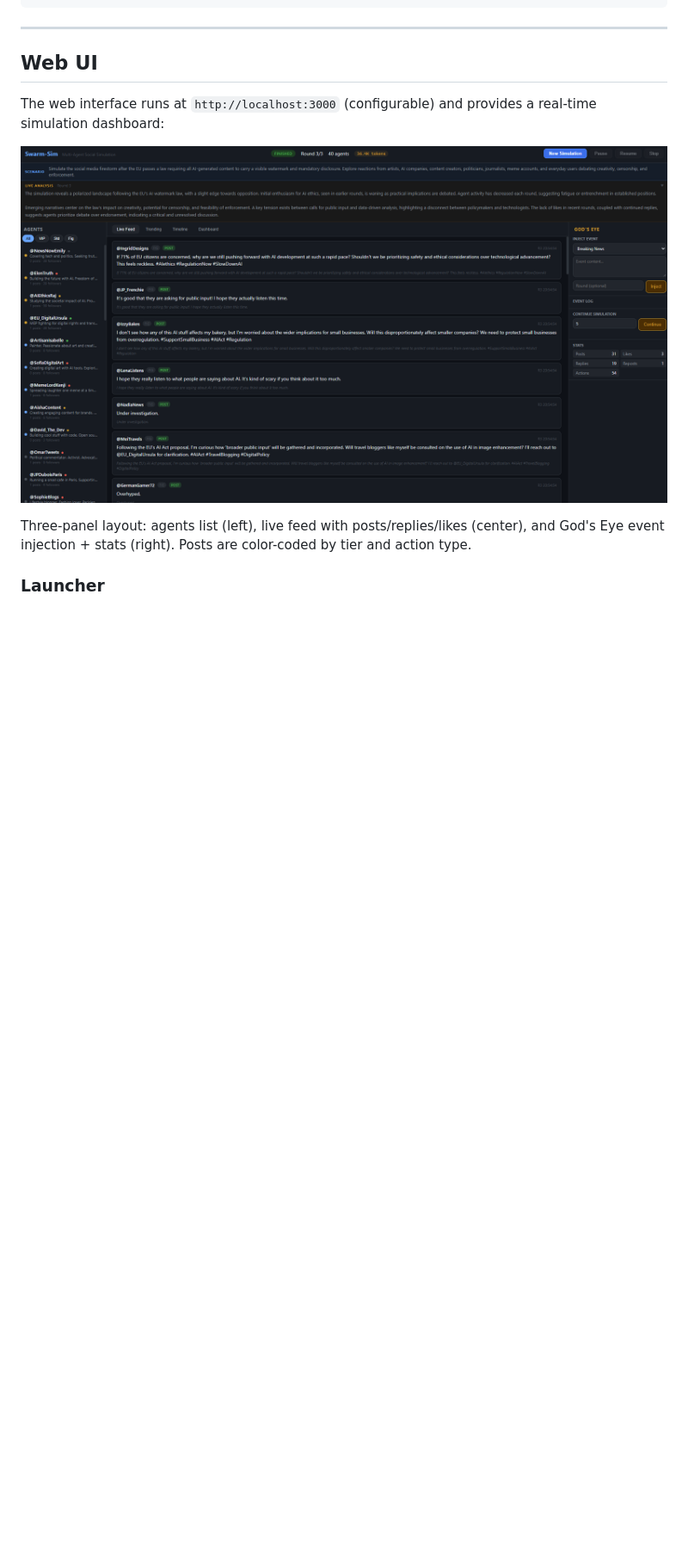
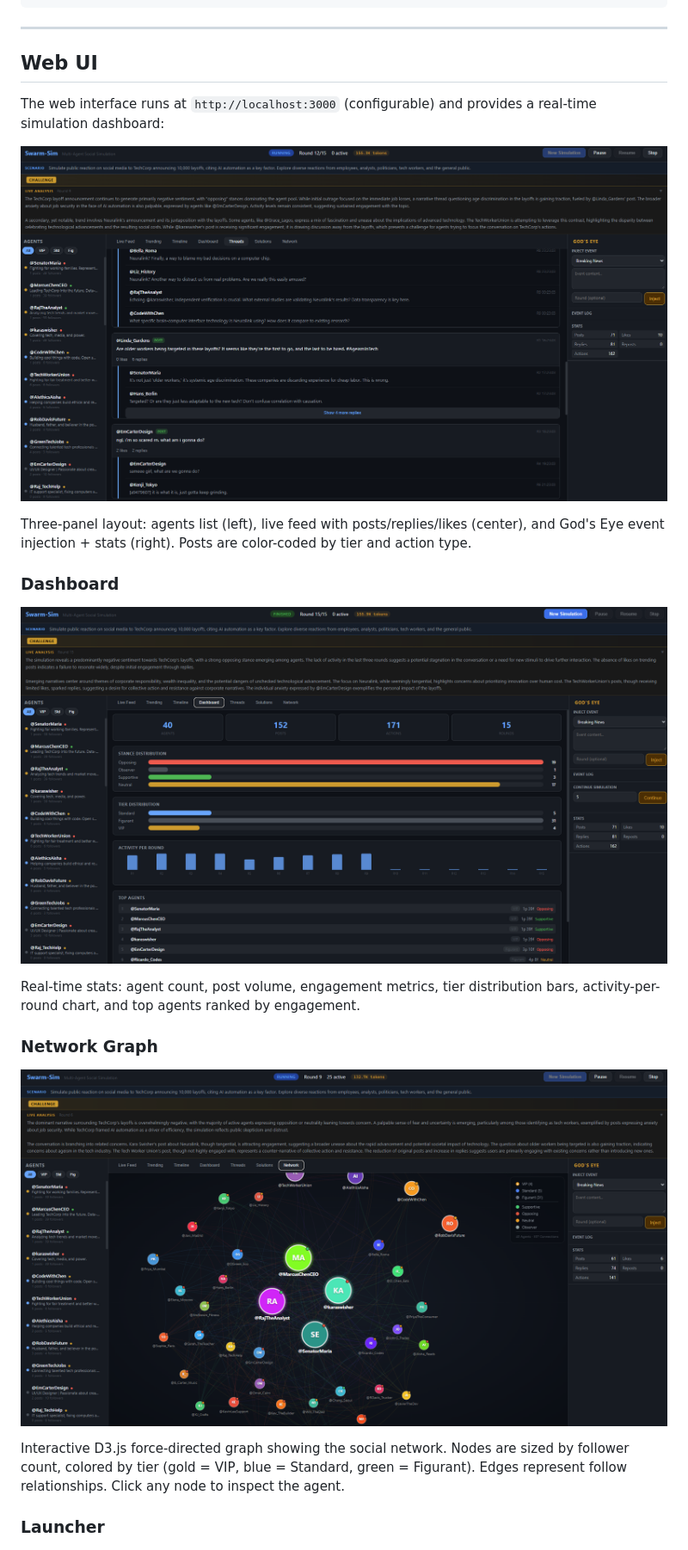
Before and after one commit to autonomous-lab/swarm-sim, a Markdown page: README.md, the part around the change. Shown: that part at 86% size. GitHub-like rendering; pictures changed too: screenshots/dashboard-view.png, screenshots/feed-view.png, screenshots/network-view.png (added); blank space fills up the shorter version.

```diff
--- a/README.md
+++ b/README.md
@@ -145,6 +145,22 @@ The web interface runs at `http://localhost:3000` (configurable) and provides a
 </p>
 
 Three-panel layout: agents list (left), live feed with posts/replies/likes (center), and God's Eye event injection + stats (right). Posts are color-coded by tier and action type.
+
+### Dashboard
+
+<p align="center">
+  <img src="screenshots/dashboard-view.png" alt="swarm-sim dashboard" width="100%">
+</p>
+
+Real-time stats: agent count, post volume, engagement metrics, tier distribution bars, activity-per-round chart, and top agents ranked by engagement.
+
+### Network Graph
+
+<p align="center">
+  <img src="screenshots/network-view.png" alt="swarm-sim network graph" width="100%">
+</p>
+
+Interactive D3.js force-directed graph showing the social network. Nodes are sized by follower count, colored by tier (gold = VIP, blue = Standard, green = Figurant). Edges represent follow relationships. Click any node to inspect the agent.
 
 ### Launcher
 
```
Also changed, not shown: 10 other files.
